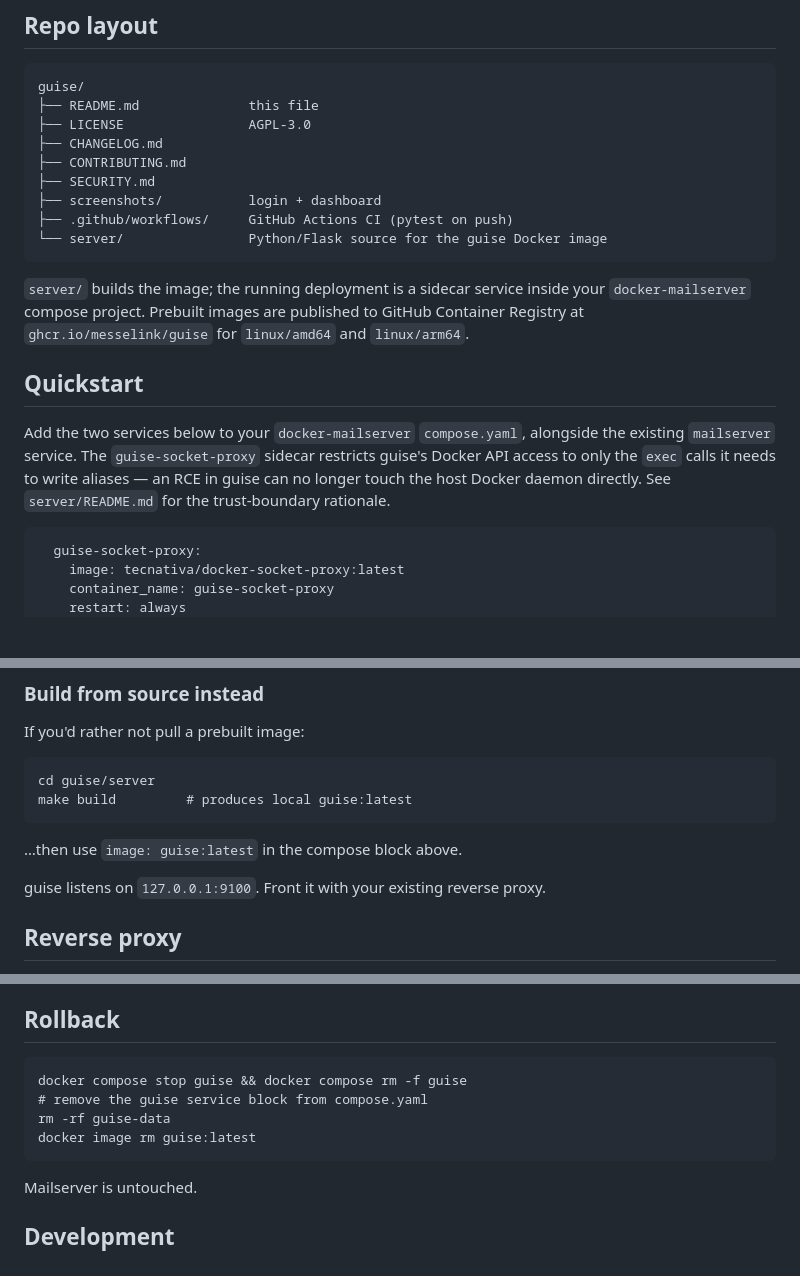
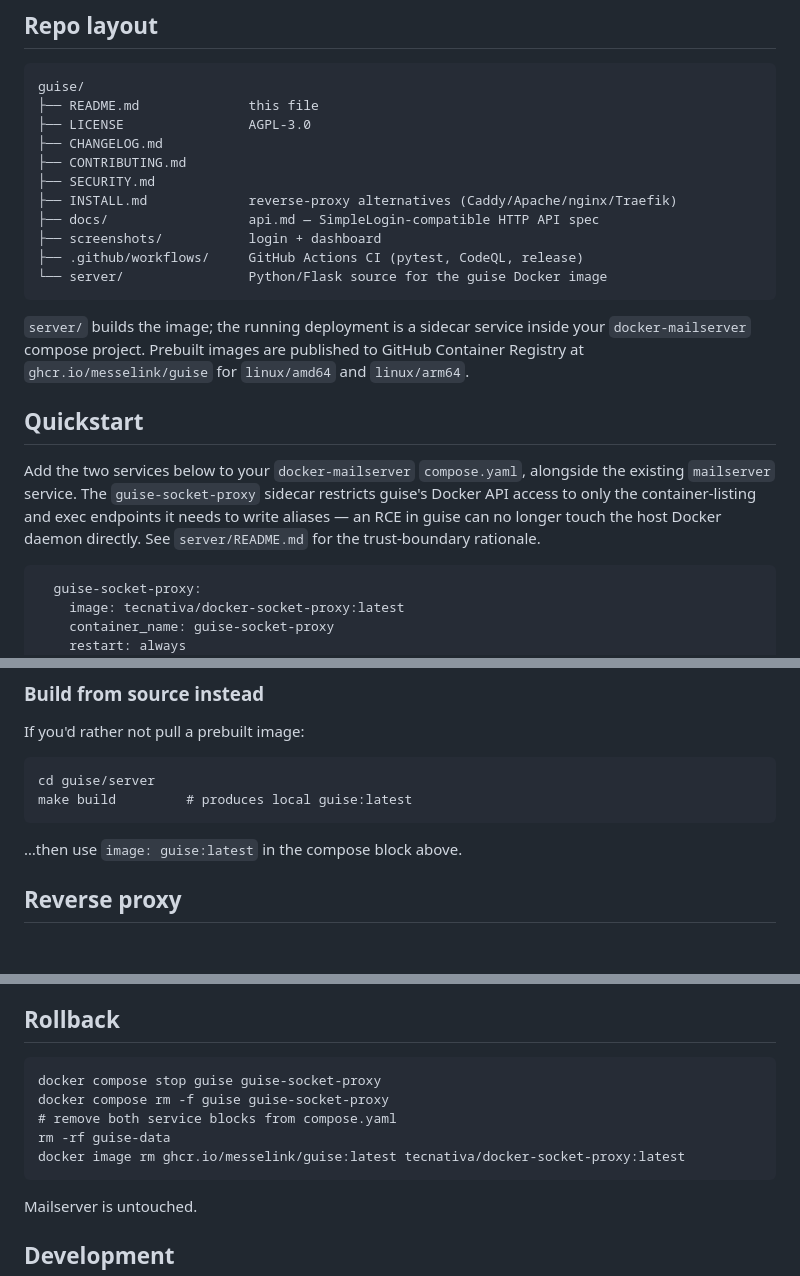
Before and after one commit to messelink/guise, a Markdown page: README.md, 3 parts joined by grey strips. Drawn GitHub-style; blank space fills up the shorter version.

Commit message:
README: tidy review findings — Rollback, Repo layout, Quickstart wording
- Rollback section was stale: referenced the locally-built `guise:latest`
  and ignored the `guise-socket-proxy` container that v0.2.0 made part
  of the default install. Update to stop/remove both containers and
  remove both registry images.
- Repo layout missed `INSTALL.md` and `docs/`, and the
  `.github/workflows/` annotation said "pytest on push" when CodeQL
  and release workflows also live there.
- Drop a stray duplicate "guise listens on 127.0.0.1:9100" line from
  the end of the Build-from-source subsection — the new Reverse-proxy
  section already says it.
- Tighten the Quickstart's socket-proxy description: the proxy
  exposes container-listing and exec endpoints, not just "the exec
  calls".

````diff
--- a/README.md
+++ b/README.md
@@ -35,8 +35,10 @@ guise/
 ├── CHANGELOG.md
 ├── CONTRIBUTING.md
 ├── SECURITY.md
+├── INSTALL.md             reverse-proxy alternatives (Caddy/Apache/nginx/Traefik)
+├── docs/                  api.md — SimpleLogin-compatible HTTP API spec
 ├── screenshots/           login + dashboard
-├── .github/workflows/     GitHub Actions CI (pytest on push)
+├── .github/workflows/     GitHub Actions CI (pytest, CodeQL, release)
 └── server/                Python/Flask source for the guise Docker image
 ```
 
@@ -44,7 +46,7 @@ guise/
 
 ## Quickstart
 
-Add the two services below to your `docker-mailserver` `compose.yaml`, alongside the existing `mailserver` service. The `guise-socket-proxy` sidecar restricts guise's Docker API access to only the `exec` calls it needs to write aliases — an RCE in guise can no longer touch the host Docker daemon directly. See `server/README.md` for the trust-boundary rationale.
+Add the two services below to your `docker-mailserver` `compose.yaml`, alongside the existing `mailserver` service. The `guise-socket-proxy` sidecar restricts guise's Docker API access to only the container-listing and exec endpoints it needs to write aliases — an RCE in guise can no longer touch the host Docker daemon directly. See `server/README.md` for the trust-boundary rationale.
 
 ```yaml
   guise-socket-proxy:
@@ -102,8 +104,6 @@ make build         # produces local guise:latest
 
 …then use `image: guise:latest` in the compose block above.
 
-guise listens on `127.0.0.1:9100`. Front it with your existing reverse proxy.
-
 ## Reverse proxy
 
 guise listens on `127.0.0.1:9100`. Front it with any reverse proxy that can terminate TLS. The simplest is Caddy:
@@ -151,10 +151,11 @@ Auto-labeling is opt-out per instance via `GUISE_API_AUTOLABEL=0`. Full request/
 ## Rollback
 
 ```
-docker compose stop guise && docker compose rm -f guise
-# remove the guise service block from compose.yaml
+docker compose stop guise guise-socket-proxy
+docker compose rm -f guise guise-socket-proxy
+# remove both service blocks from compose.yaml
 rm -rf guise-data
-docker image rm guise:latest
+docker image rm ghcr.io/messelink/guise:latest tecnativa/docker-socket-proxy:latest
 ```
 
 Mailserver is untouched.
````
